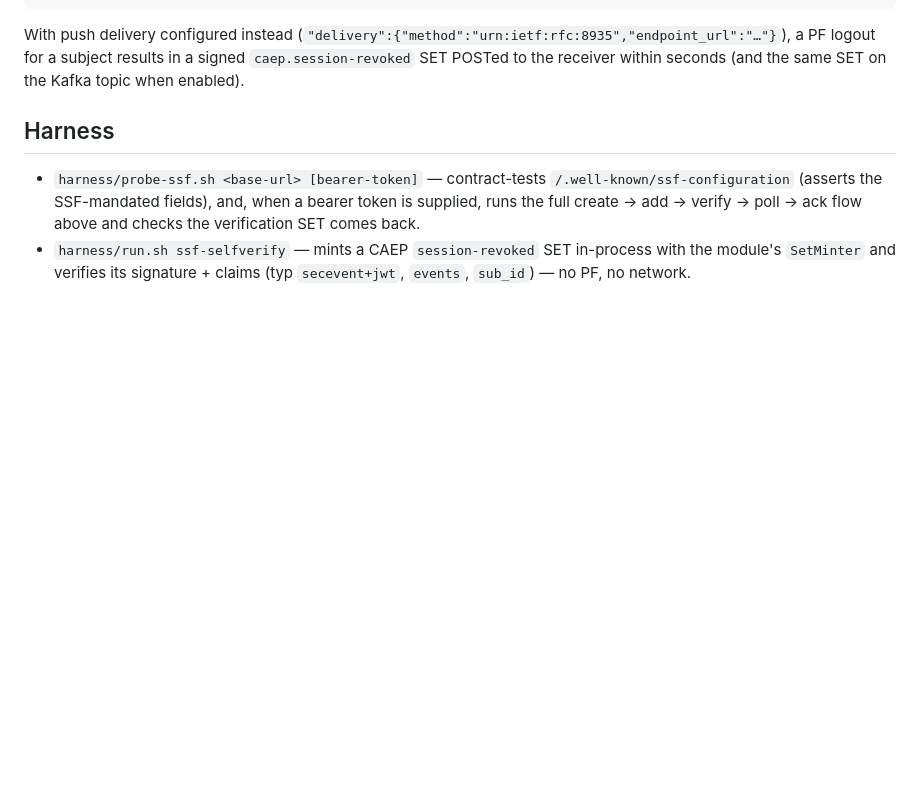
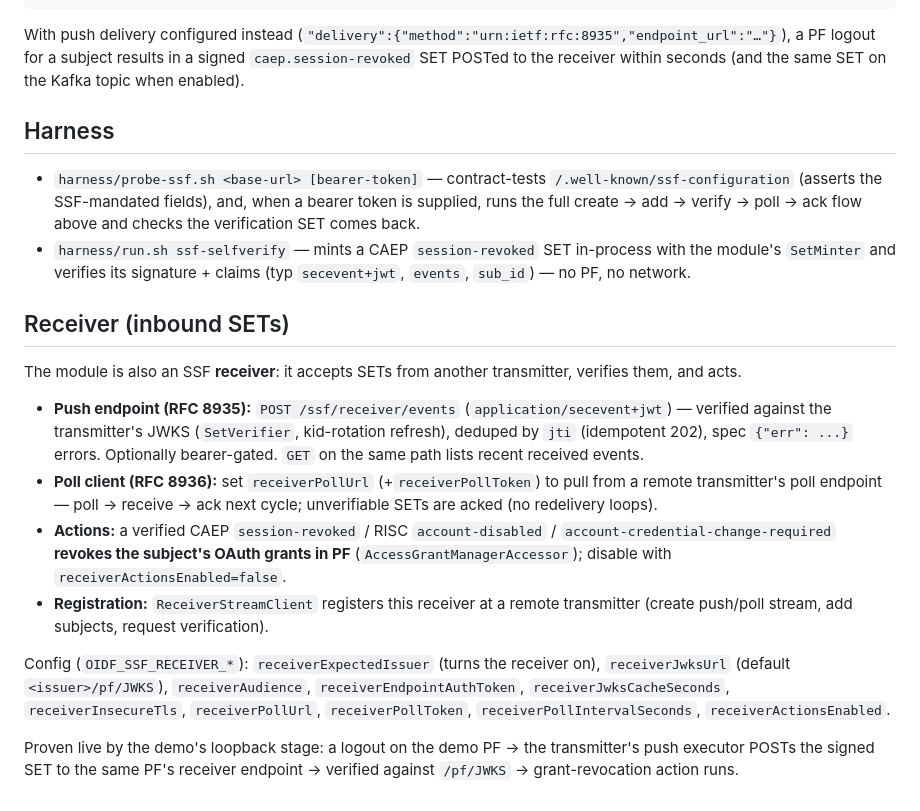
Before and after one commit to dphhyland/pf-oidf-modules, a Markdown page: docs/ssf-transmitter.md, the part around the change. Rendered like a GitHub page; blank space fills up the shorter version.

Commit message:
docs: SSF receiver section (push endpoint, poll client, actions, loopback proof)
Co-Authored-By: Claude Fable 5 <noreply@anthropic.com>

```diff
--- a/docs/ssf-transmitter.md
+++ b/docs/ssf-transmitter.md
@@ -230,3 +230,28 @@ seconds (and the same SET on the Kafka topic when enabled).
   verify → poll → ack flow above and checks the verification SET comes back.
 - `harness/run.sh ssf-selfverify` — mints a CAEP `session-revoked` SET in-process with the module's
   `SetMinter` and verifies its signature + claims (typ `secevent+jwt`, `events`, `sub_id`) — no PF, no network.
+
+## Receiver (inbound SETs)
+
+The module is also an SSF **receiver**: it accepts SETs from another transmitter, verifies them, and acts.
+
+- **Push endpoint (RFC 8935):** `POST /ssf/receiver/events` (`application/secevent+jwt`) — verified
+  against the transmitter's JWKS (`SetVerifier`, kid-rotation refresh), deduped by `jti` (idempotent 202),
+  spec `{"err": ...}` errors. Optionally bearer-gated. `GET` on the same path lists recent received events.
+- **Poll client (RFC 8936):** set `receiverPollUrl` (+`receiverPollToken`) to pull from a remote
+  transmitter's poll endpoint — poll → receive → ack next cycle; unverifiable SETs are acked (no
+  redelivery loops).
+- **Actions:** a verified CAEP `session-revoked` / RISC `account-disabled` /
+  `account-credential-change-required` **revokes the subject's OAuth grants in PF**
+  (`AccessGrantManagerAccessor`); disable with `receiverActionsEnabled=false`.
+- **Registration:** `ReceiverStreamClient` registers this receiver at a remote transmitter (create
+  push/poll stream, add subjects, request verification).
+
+Config (`OIDF_SSF_RECEIVER_*`): `receiverExpectedIssuer` (turns the receiver on), `receiverJwksUrl`
+(default `<issuer>/pf/JWKS`), `receiverAudience`, `receiverEndpointAuthToken`, `receiverJwksCacheSeconds`,
+`receiverInsecureTls`, `receiverPollUrl`, `receiverPollToken`, `receiverPollIntervalSeconds`,
+`receiverActionsEnabled`.
+
+Proven live by the demo's loopback stage: a logout on the demo PF → the transmitter's push executor
+POSTs the signed SET to the same PF's receiver endpoint → verified against `/pf/JWKS` → grant-revocation
+action runs.
```
